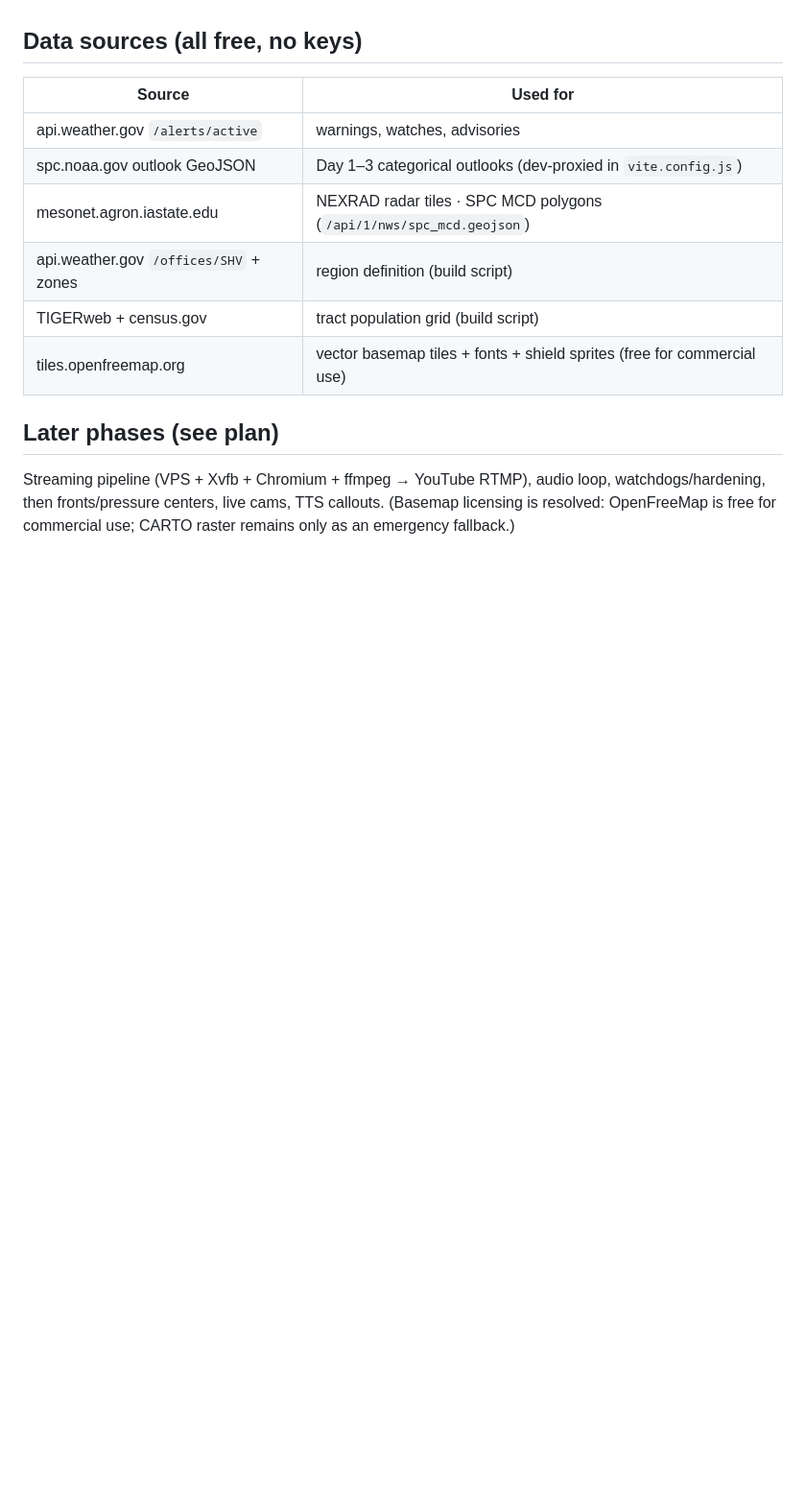
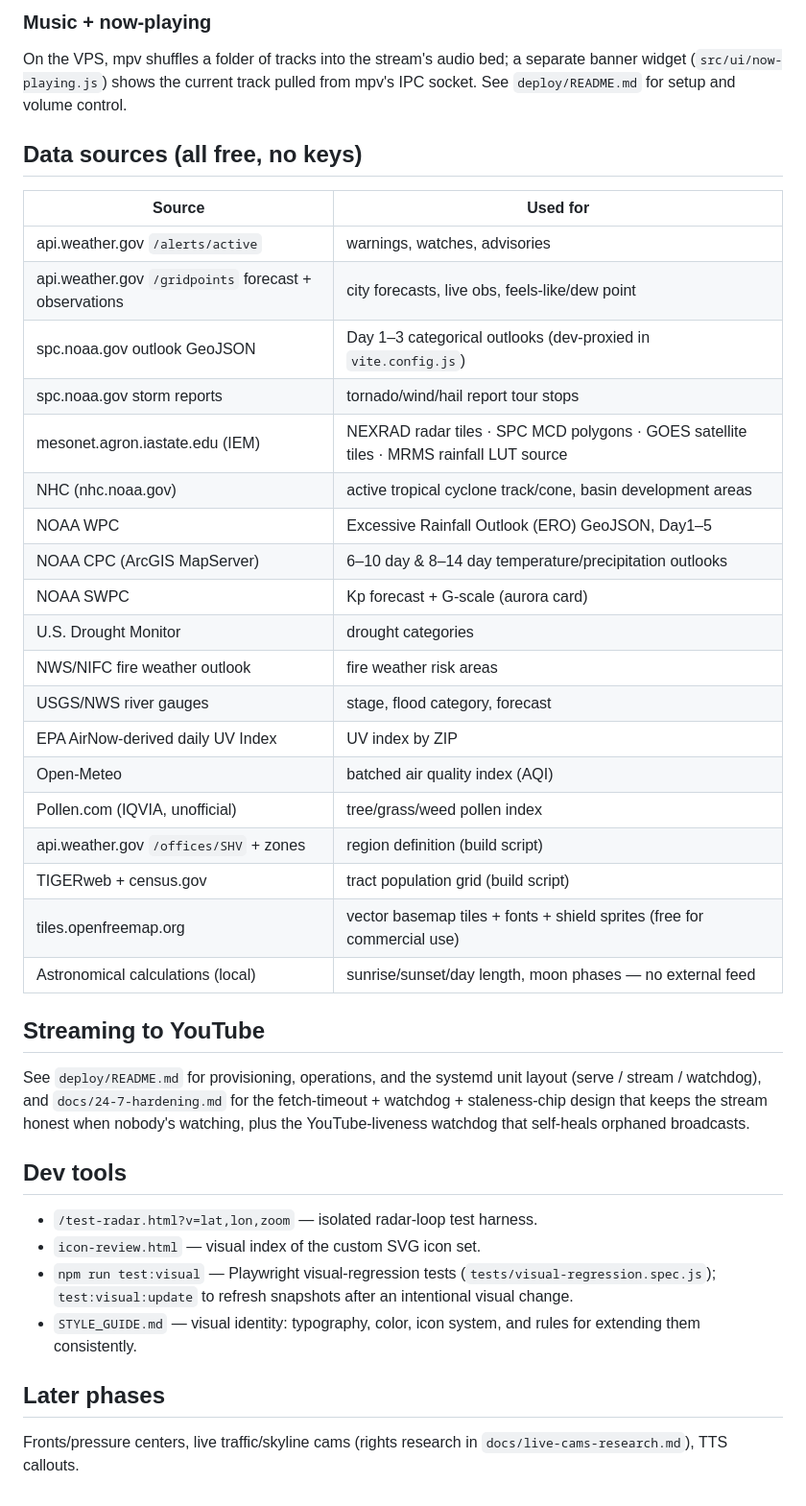
Before and after one commit to zzthejimzz/arklatex-weather, a Markdown page: README.md, the part around one of its changes. Shown at 96% size. GitHub-like rendering; blank space fills up the shorter version.

```diff
--- a/README.md
+++ b/README.md
@@ -54,18 +93,53 @@ npm run dev          # open http://localhost:5173/
+### Music + now-playing
+
+On the VPS, mpv shuffles a folder of tracks into the stream's audio bed; a
+separate banner widget (`src/ui/now-playing.js`) shows the current track
+pulled from mpv's IPC socket. See `deploy/README.md` for setup and volume
+control.
 
 ## Data sources (all free, no keys)
 
 | Source | Used for |
 |---|---|
 | api.weather.gov `/alerts/active` | warnings, watches, advisories |
+| api.weather.gov `/gridpoints` forecast + observations | city forecasts, live obs, feels-like/dew point |
 | spc.noaa.gov outlook GeoJSON | Day 1–3 categorical outlooks (dev-proxied in `vite.config.js`) |
-| mesonet.agron.iastate.edu | NEXRAD radar tiles · SPC MCD polygons (`/api/1/nws/spc_mcd.geojson`) |
+| spc.noaa.gov storm reports | tornado/wind/hail report tour stops |
+| mesonet.agron.iastate.edu (IEM) | NEXRAD radar tiles · SPC MCD polygons · GOES satellite tiles · MRMS rainfall LUT source |
+| NHC (nhc.noaa.gov) | active tropical cyclone track/cone, basin development areas |
+| NOAA WPC | Excessive Rainfall Outlook (ERO) GeoJSON, Day1–5 |
+| NOAA CPC (ArcGIS MapServer) | 6–10 day & 8–14 day temperature/precipitation outlooks |
+| NOAA SWPC | Kp forecast + G-scale (aurora card) |
+| U.S. Drought Monitor | drought categories |
+| NWS/NIFC fire weather outlook | fire weather risk areas |
+| USGS/NWS river gauges | stage, flood category, forecast |
+| EPA AirNow-derived daily UV Index | UV index by ZIP |
+| Open-Meteo | batched air quality index (AQI) |
+| Pollen.com (IQVIA, unofficial) | tree/grass/weed pollen index |
 | api.weather.gov `/offices/SHV` + zones | region definition (build script) |
 | TIGERweb + census.gov | tract population grid (build script) |
 | tiles.openfreemap.org | vector basemap tiles + fonts + shield sprites (free for commercial use) |
+| Astronomical calculations (local) | sunrise/sunset/day length, moon phases — no external feed |
 
-## Later phases (see plan)
+## Streaming to YouTube
 
-Streaming pipeline (VPS + Xvfb + Chromium + ffmpeg → YouTube RTMP), audio loop,
-watchdogs/hardening, then fronts/pressure centers, live cams, TTS callouts.
-(Basemap licensing is resolved: OpenFreeMap is free for commercial use; CARTO
-raster remains only as an emergency fallback.)
+See `deploy/README.md` for provisioning, operations, and the systemd unit
+layout (serve / stream / watchdog), and `docs/24-7-hardening.md` for the
+fetch-timeout + watchdog + staleness-chip design that keeps the stream honest
+when nobody's watching, plus the YouTube-liveness watchdog that self-heals
+orphaned broadcasts.
+
+## Dev tools
+
+- `/test-radar.html?v=lat,lon,zoom` — isolated radar-loop test harness.
+- `icon-review.html` — visual index of the custom SVG icon set.
+- `npm run test:visual` — Playwright visual-regression tests
+  (`tests/visual-regression.spec.js`); `test:visual:update` to refresh
+  snapshots after an intentional visual change.
+- `STYLE_GUIDE.md` — visual identity: typography, color, icon system, and
+  rules for extending them consistently.
+
+## Later phases
+
+Fronts/pressure centers, live traffic/skyline cams (rights research in
+`docs/live-cams-research.md`), TTS callouts.
```
Also changed, not shown: other parts of README.md (+73 -34 lines).
